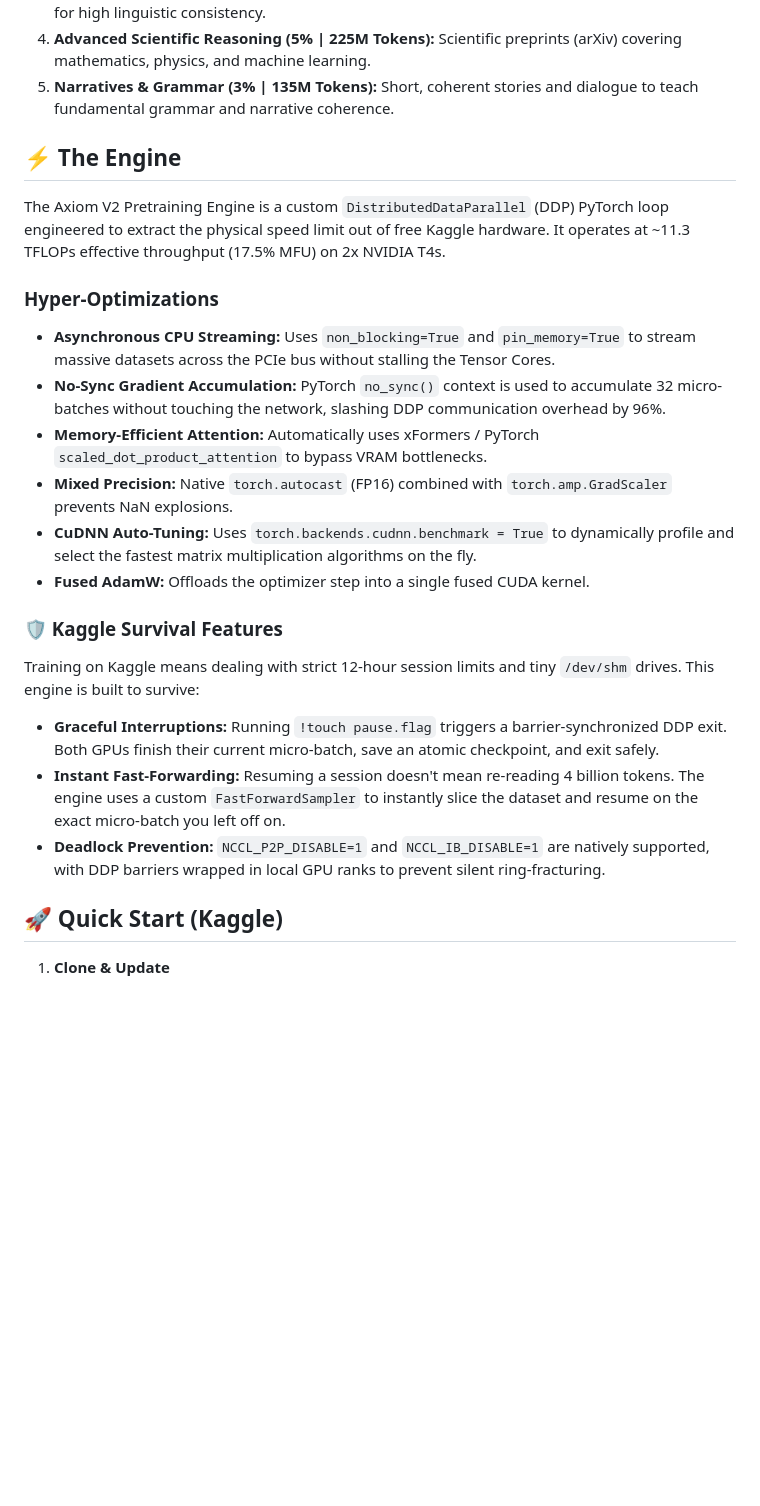
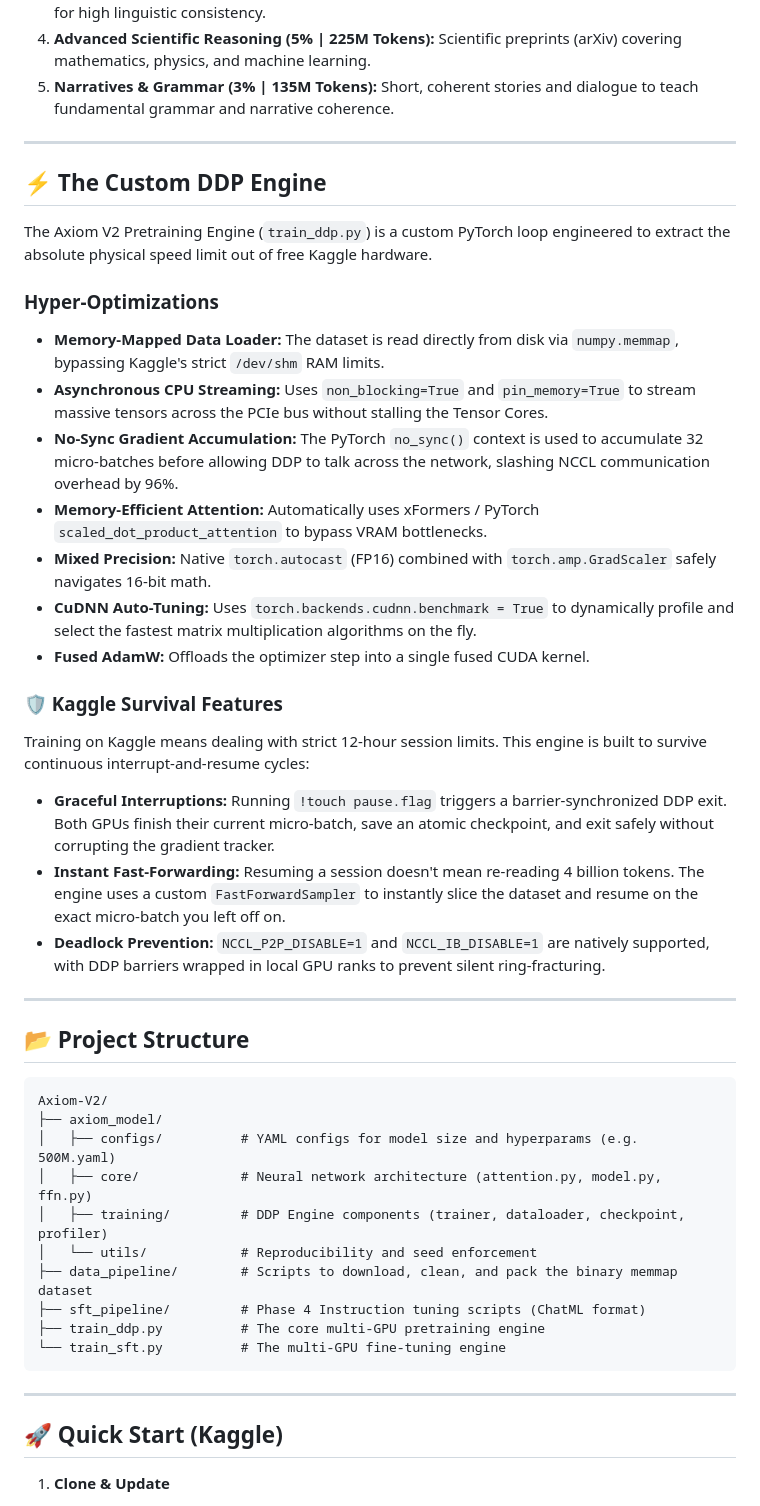
Before and after one commit to Harshkumar2306/Axiom-V2, a Markdown page: README.md, the part around one of its changes. GitHub-like rendering; blank space fills up the shorter version.

Commit message:
docs: complete deep audit and rewrite of README to technical paper standards

````diff
--- a/README.md
+++ b/README.md
@@ -32,22 +40,43 @@ To ensure a balanced ratio of reasoning, facts, and grammar, the dataset uses a
 4. **Advanced Scientific Reasoning (5% | 225M Tokens):** Scientific preprints (arXiv) covering mathematics, physics, and machine learning.
 5. **Narratives & Grammar (3% | 135M Tokens):** Short, coherent stories and dialogue to teach fundamental grammar and narrative coherence.
 
-## ⚡ The Engine
-The Axiom V2 Pretraining Engine is a custom `DistributedDataParallel` (DDP) PyTorch loop engineered to extract the physical speed limit out of free Kaggle hardware. It operates at ~11.3 TFLOPs effective throughput (17.5% MFU) on 2x NVIDIA T4s.
+---
+
+## ⚡ The Custom DDP Engine
+The Axiom V2 Pretraining Engine (`train_ddp.py`) is a custom PyTorch loop engineered to extract the absolute physical speed limit out of free Kaggle hardware.
 
 ### Hyper-Optimizations
-* **Asynchronous CPU Streaming:** Uses `non_blocking=True` and `pin_memory=True` to stream massive datasets across the PCIe bus without stalling the Tensor Cores.
-* **No-Sync Gradient Accumulation:** PyTorch `no_sync()` context is used to accumulate 32 micro-batches without touching the network, slashing DDP communication overhead by 96%.
+* **Memory-Mapped Data Loader:** The dataset is read directly from disk via `numpy.memmap`, bypassing Kaggle's strict `/dev/shm` RAM limits.
+* **Asynchronous CPU Streaming:** Uses `non_blocking=True` and `pin_memory=True` to stream massive tensors across the PCIe bus without stalling the Tensor Cores.
+* **No-Sync Gradient Accumulation:** The PyTorch `no_sync()` context is used to accumulate 32 micro-batches before allowing DDP to talk across the network, slashing NCCL communication overhead by 96%.
 * **Memory-Efficient Attention:** Automatically uses xFormers / PyTorch `scaled_dot_product_attention` to bypass VRAM bottlenecks.
-* **Mixed Precision:** Native `torch.autocast` (FP16) combined with `torch.amp.GradScaler` prevents NaN explosions.
+* **Mixed Precision:** Native `torch.autocast` (FP16) combined with `torch.amp.GradScaler` safely navigates 16-bit math.
 * **CuDNN Auto-Tuning:** Uses `torch.backends.cudnn.benchmark = True` to dynamically profile and select the fastest matrix multiplication algorithms on the fly.
 * **Fused AdamW:** Offloads the optimizer step into a single fused CUDA kernel.
 
 ### 🛡️ Kaggle Survival Features
-Training on Kaggle means dealing with strict 12-hour session limits and tiny `/dev/shm` drives. This engine is built to survive:
-* **Graceful Interruptions:** Running `!touch pause.flag` triggers a barrier-synchronized DDP exit. Both GPUs finish their current micro-batch, save an atomic checkpoint, and exit safely.
+Training on Kaggle means dealing with strict 12-hour session limits. This engine is built to survive continuous interrupt-and-resume cycles:
+* **Graceful Interruptions:** Running `!touch pause.flag` triggers a barrier-synchronized DDP exit. Both GPUs finish their current micro-batch, save an atomic checkpoint, and exit safely without corrupting the gradient tracker.
 * **Instant Fast-Forwarding:** Resuming a session doesn't mean re-reading 4 billion tokens. The engine uses a custom `FastForwardSampler` to instantly slice the dataset and resume on the exact micro-batch you left off on.
 * **Deadlock Prevention:** `NCCL_P2P_DISABLE=1` and `NCCL_IB_DISABLE=1` are natively supported, with DDP barriers wrapped in local GPU ranks to prevent silent ring-fracturing.
+
+---
+
+## 📂 Project Structure
+```text
+Axiom-V2/
+├── axiom_model/
+│   ├── configs/          # YAML configs for model size and hyperparams (e.g. 500M.yaml)
+│   ├── core/             # Neural network architecture (attention.py, model.py, ffn.py)
+│   ├── training/         # DDP Engine components (trainer, dataloader, checkpoint, profiler)
+│   └── utils/            # Reproducibility and seed enforcement
+├── data_pipeline/        # Scripts to download, clean, and pack the binary memmap dataset
+├── sft_pipeline/         # Phase 4 Instruction tuning scripts (ChatML format)
+├── train_ddp.py          # The core multi-GPU pretraining engine
+└── train_sft.py          # The multi-GPU fine-tuning engine
+```
+
+---
 
 ## 🚀 Quick Start (Kaggle)
 
````
Also changed, not shown: other parts of README.md (+16 -6 lines).
